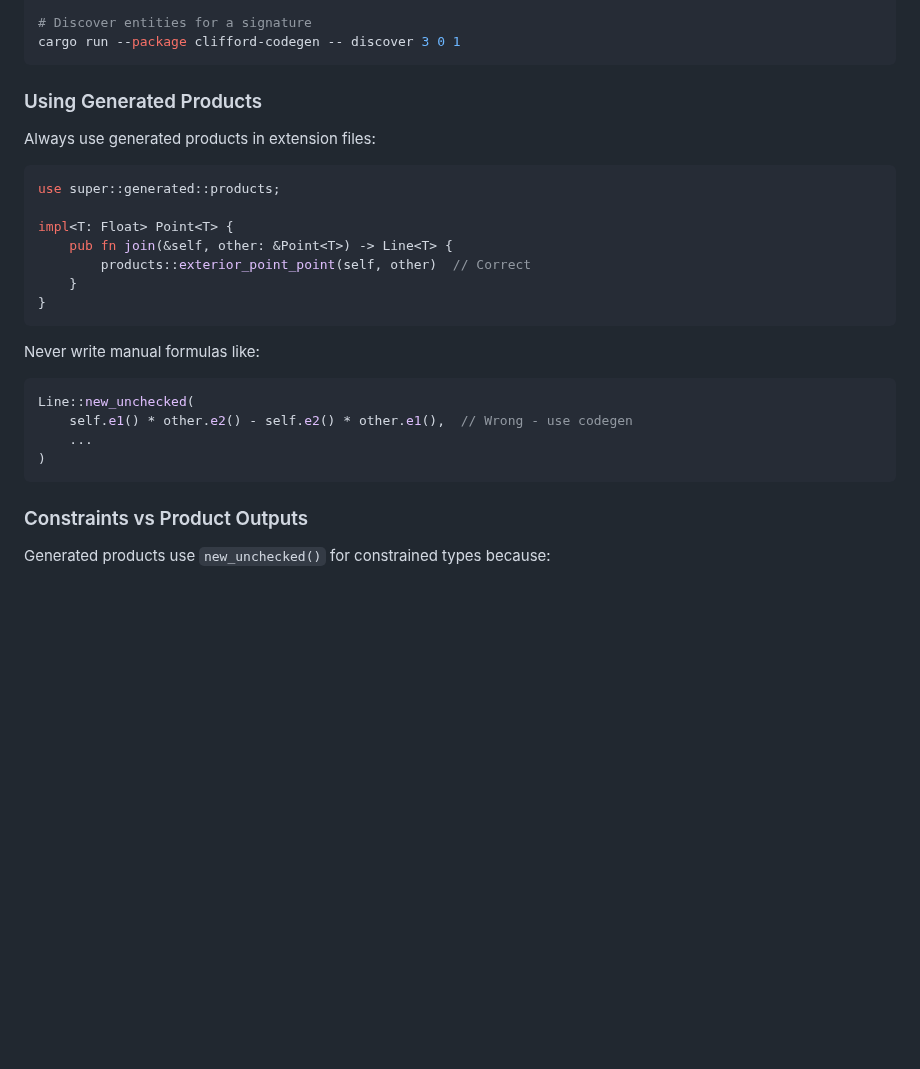
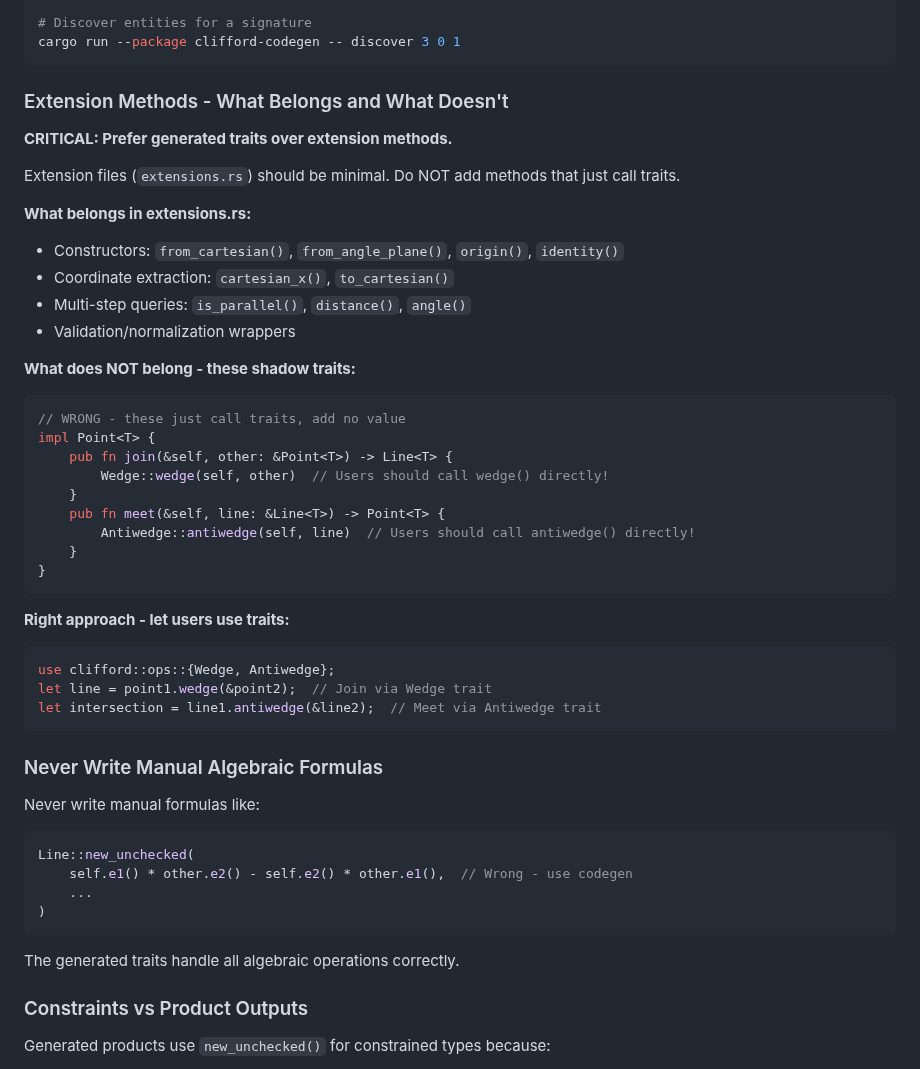
Before and after one commit to DevonMorris/clifford, a Markdown page: .claude/agents/implement.md, the part around the change. Rendered like a GitHub page; blank space fills up the shorter version.

````diff
--- a/.claude/agents/implement.md
+++ b/.claude/agents/implement.md
@@ -95,18 +95,39 @@ done
 cargo run --package clifford-codegen -- discover 3 0 1
 ```
 
-### Using Generated Products
+### Extension Methods - What Belongs and What Doesn't
 
-Always use generated products in extension files:
+**CRITICAL: Prefer generated traits over extension methods.**
+
+Extension files (`extensions.rs`) should be minimal. Do NOT add methods that just call traits.
+
+**What belongs in extensions.rs:**
+- Constructors: `from_cartesian()`, `from_angle_plane()`, `origin()`, `identity()`
+- Coordinate extraction: `cartesian_x()`, `to_cartesian()`
+- Multi-step queries: `is_parallel()`, `distance()`, `angle()`
+- Validation/normalization wrappers
+
+**What does NOT belong - these shadow traits:**
 ```rust
-use super::generated::products;
-
-impl<T: Float> Point<T> {
+// WRONG - these just call traits, add no value
+impl Point<T> {
     pub fn join(&self, other: &Point<T>) -> Line<T> {
-        products::exterior_point_point(self, other)  // Correct
+        Wedge::wedge(self, other)  // Users should call wedge() directly!
+    }
+    pub fn meet(&self, line: &Line<T>) -> Point<T> {
+        Antiwedge::antiwedge(self, line)  // Users should call antiwedge() directly!
     }
 }
 ```
+
+**Right approach - let users use traits:**
+```rust
+use clifford::ops::{Wedge, Antiwedge};
+let line = point1.wedge(&point2);  // Join via Wedge trait
+let intersection = line1.antiwedge(&line2);  // Meet via Antiwedge trait
+```
+
+### Never Write Manual Algebraic Formulas
 
 Never write manual formulas like:
 ```rust
@@ -115,6 +136,8 @@ Line::new_unchecked(
     ...
 )
 ```
+
+The generated traits handle all algebraic operations correctly.
 
 ### Constraints vs Product Outputs
 
````
Also changed, not shown: CLAUDE.md (+41 -0 lines).
